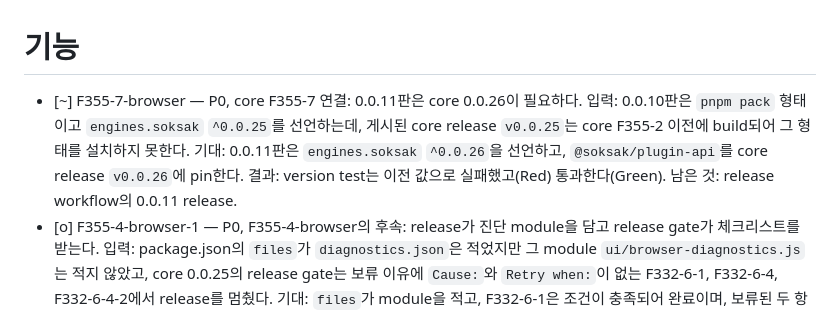
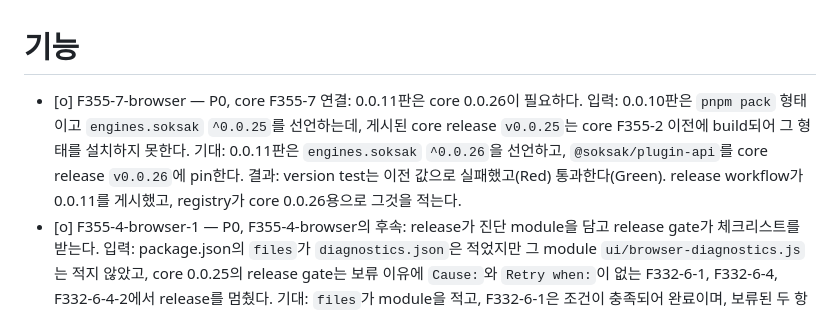
Before and after one commit to soksak-app/plugin-browser, a Markdown page: docs/features.ko.md, the part around one of its changes. GitHub-like rendering.

```diff
--- a/docs/features.ko.md
+++ b/docs/features.ko.md
@@ -1,6 +1,6 @@
 # 기능
 
-- [~] F355-7-browser — P0, core F355-7 연결: 0.0.11판은 core 0.0.26이 필요하다. 입력: 0.0.10판은 `pnpm pack` 형태이고 `engines.soksak` `^0.0.25`를 선언하는데, 게시된 core release `v0.0.25`는 core F355-2 이전에 build되어 그 형태를 설치하지 못한다. 기대: 0.0.11판은 `engines.soksak` `^0.0.26`을 선언하고, `@soksak/plugin-api`를 core release `v0.0.26`에 pin한다. 결과: version test는 이전 값으로 실패했고(Red) 통과한다(Green). 남은 것: release workflow의 0.0.11 release.
+- [o] F355-7-browser — P0, core F355-7 연결: 0.0.11판은 core 0.0.26이 필요하다. 입력: 0.0.10판은 `pnpm pack` 형태이고 `engines.soksak` `^0.0.25`를 선언하는데, 게시된 core release `v0.0.25`는 core F355-2 이전에 build되어 그 형태를 설치하지 못한다. 기대: 0.0.11판은 `engines.soksak` `^0.0.26`을 선언하고, `@soksak/plugin-api`를 core release `v0.0.26`에 pin한다. 결과: version test는 이전 값으로 실패했고(Red) 통과한다(Green). release workflow가 0.0.11를 게시했고, registry가 core 0.0.26용으로 그것을 적는다.
 - [o] F355-4-browser-1 — P0, F355-4-browser의 후속: release가 진단 module을 담고 release gate가 체크리스트를 받는다. 입력: package.json의 `files`가 `diagnostics.json`은 적었지만 그 module `ui/browser-diagnostics.js`는 적지 않았고, core 0.0.25의 release gate는 보류 이유에 `Cause:`와 `Retry when:`이 없는 F332-6-1, F332-6-4, F332-6-4-2에서 release를 멈췄다. 기대: `files`가 module을 적고, F332-6-1은 조건이 충족되어 완료이며, 보류된 두 항목은 `원인:`과 `재시도 조건:`을 적는다. 결과: `the release holds diagnostics.json and its module, which the hosts of a diagnostic build read`는 이전 package.json에서 실패했고(`package.json files must list ui/browser-diagnostics.js`) 통과하며, `soksak-release-gate package.json docs/features.md`는 `release v0.0.10`으로 결정한다.
 - [o] F355-4-browser — P0, core F355-4 연결: release는 plugin의 `pnpm pack` 파일이고 저장소는 core의 sok를 쓰지 않는다. 입력: `make pack`이 `$(SOK) plugin pack`을 실행했고, release.yml은 sok를 얻으려고 core release의 application zip을 내려받았는데 core 0.0.25에는 그 명령이 없다. 기대: `make pack OUT=<folder>`는 `pnpm pack --pack-destination <folder>`를 실행하고, release.yml은 core release를 내려받지 않으며, package.json의 `files`는 `diagnostics.json`을 적고, `@soksak/plugin-api`는 core release `v0.0.25`에 pin된다. 결과: `test/workflows.test.mjs`의 새 test 네 개는 이전 파일에서 실패했고(Red) 통과하며(Green), `make test`와 `make check`가 통과한다.
 - [o] F342-browser — P0, core F342-1 연결: surface page는 watch 중인 status의 값을 이벤트 `changed`로 보낸다. 입력: core F342-1이 `createExpose`의 `port.changed`를 필수로 만들었고, core window check에서 모든 browser view가 `createExpose requires the port changed function`으로 실패했다. `ui/page.js`의 `createPageExposure`가 `changed` port를 주지 않았고, exposure model은 core가 제거한 `status.next`를 가지고 있었다. 기대: `createPageExposure`는 `changed(name, value, version)`을 주고, 이는 view 호출 `runtime.native.call`에 `{name: "changed", payload: {name, value, version}}`을 실어 보낸다. `status.watch`는 현재 값을 version 1로, 이후 달라지는 값을 다음 version으로 보내며, core 거부 case를 제외하고 page의 주석이나 fixture가 `status.next`를 나열하지 않는다. 결과: `test/page-exposure.test.mjs`의 `a watched status is sent as a changed call with its name, value and version`이 변경 전 `TypeError [Error]: createExpose requires the port changed function`으로 실패했고 변경 후 통과한다. `pnpm test`가 156개 중 156개를 통과한다(exposure model의 expose와 command-registration replay는 core contract case를 따른다). case 사본 `test/fixtures/sdk-cases/expose.json`은 core `contract/expose.json`이며, `CORE_PLUGIN_API_DIR`가 core를 가리킬 때 `check-test-cases`가 이를 맞춘다. 고정된 `@soksak/plugin-api` v0.0.24는 `changed`를 게시하지 않으므로, pin 검사와 `check-manifest`(`composition` 필드, F336-browser)는 core F342-1을 게시한 release로 pin이 옮겨지기 전까지 실패한다.
```
Also changed, not shown: other parts of docs/features.ko.md (+1 -1 lines), docs/features.md (+2 -2 lines).
